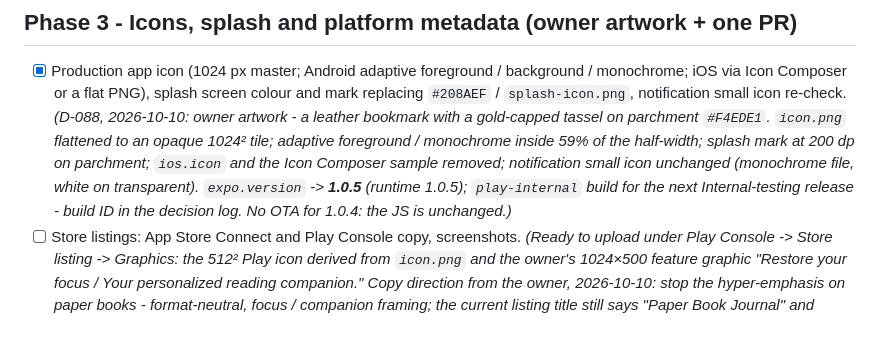
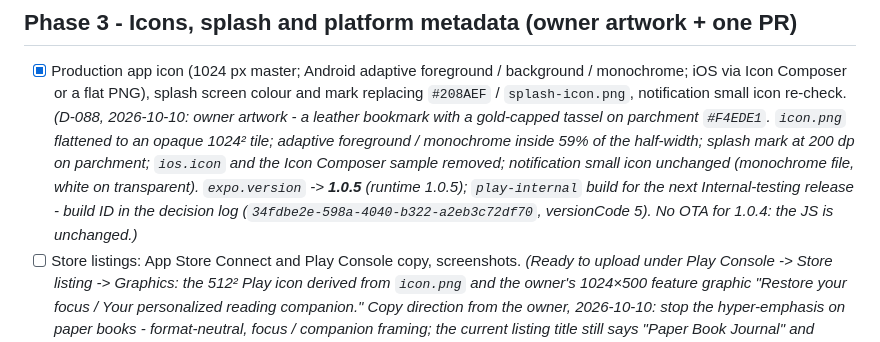
Before and after one commit to aizquier97-hub/Project-Bookmarkt, a Markdown page: docs/STAGE_5_BUILD_PLAN.md, the part around the change. Rendered like a GitHub page.

Commit message:
docs: record D-088 PR, commit and EAS build 34fdbe2e in decision log
Co-authored-by: Copilot App <223556219+Copilot@users.noreply.github.com>

```diff
--- a/docs/STAGE_5_BUILD_PLAN.md
+++ b/docs/STAGE_5_BUILD_PLAN.md
@@ -350,8 +350,9 @@ hard-codes them.
       Icon Composer sample removed; notification small icon unchanged
       (monochrome file, white on transparent). `expo.version` -> **1.0.5**
       (runtime 1.0.5); `play-internal` build for the next Internal-testing
-      release - build ID in the decision log. No OTA for 1.0.4: the JS is
-      unchanged.)*
+      release - build ID in the decision log
+      (`34fdbe2e-598a-4040-b322-a2eb3c72df70`, versionCode 5). No OTA
+      for 1.0.4: the JS is unchanged.)*
 - [ ] Store listings: App Store Connect and Play Console copy, screenshots.
       *(Ready to upload under Play Console -> Store listing -> Graphics: the
       512² Play icon derived from `icon.png` and the owner's 1024×500
```
Also changed, not shown: docs/DECISION_LOG.md (+1 -1 lines).
